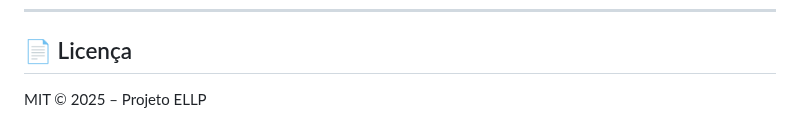
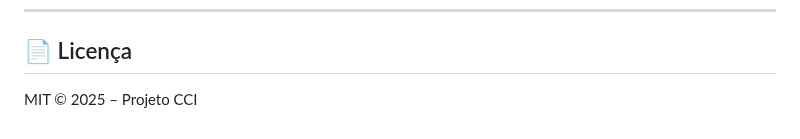
Before and after one commit to bowiesleeper/saudeebemestar, a Markdown page: README-ELLP-ATUALIZADO.md, the part around the change. Rendered like a GitHub page.

```diff
--- a/README-ELLP-ATUALIZADO.md
+++ b/README-ELLP-ATUALIZADO.md
@@ -131,4 +131,4 @@ Facilitar a navegação e organização interna dos dados de eventos e voluntár
 
 ## 📄 Licença
 
-MIT © 2025 – Projeto ELLP
+MIT © 2025 – Projeto CCI
```
